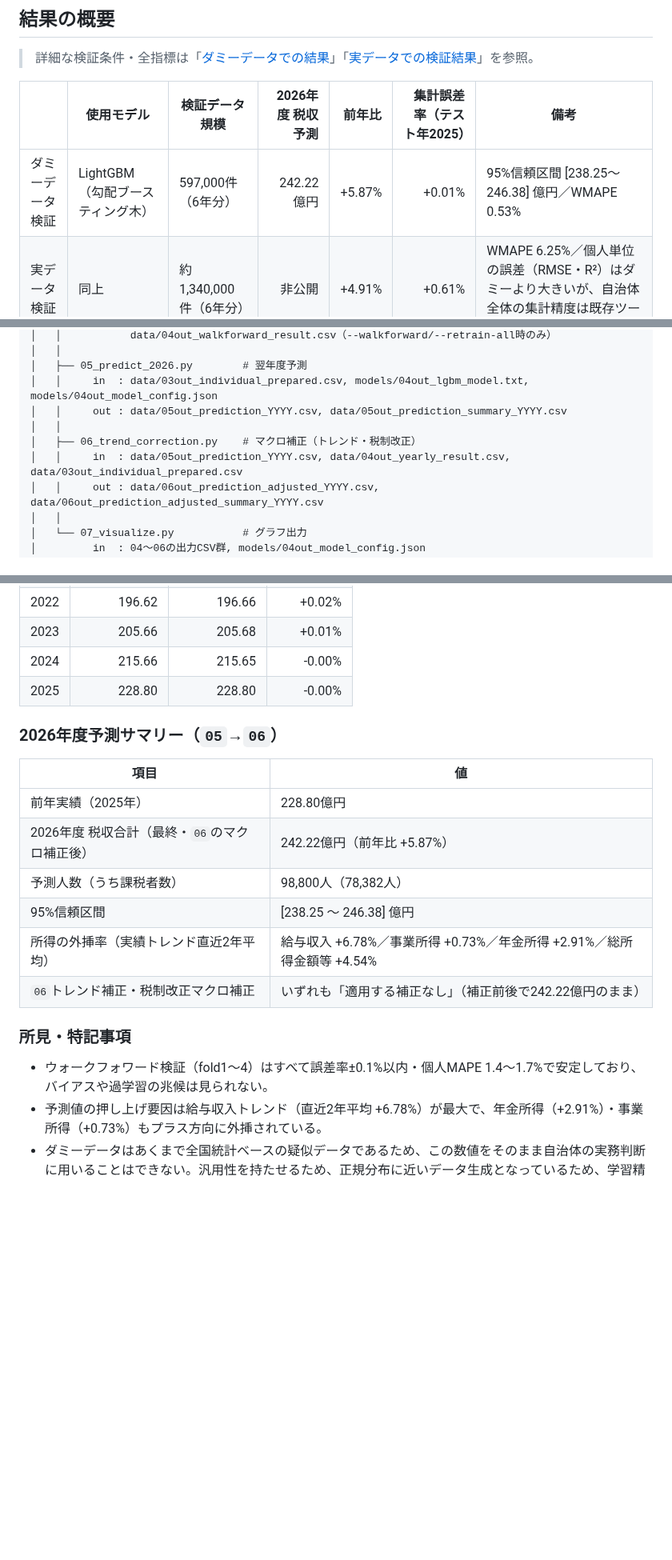
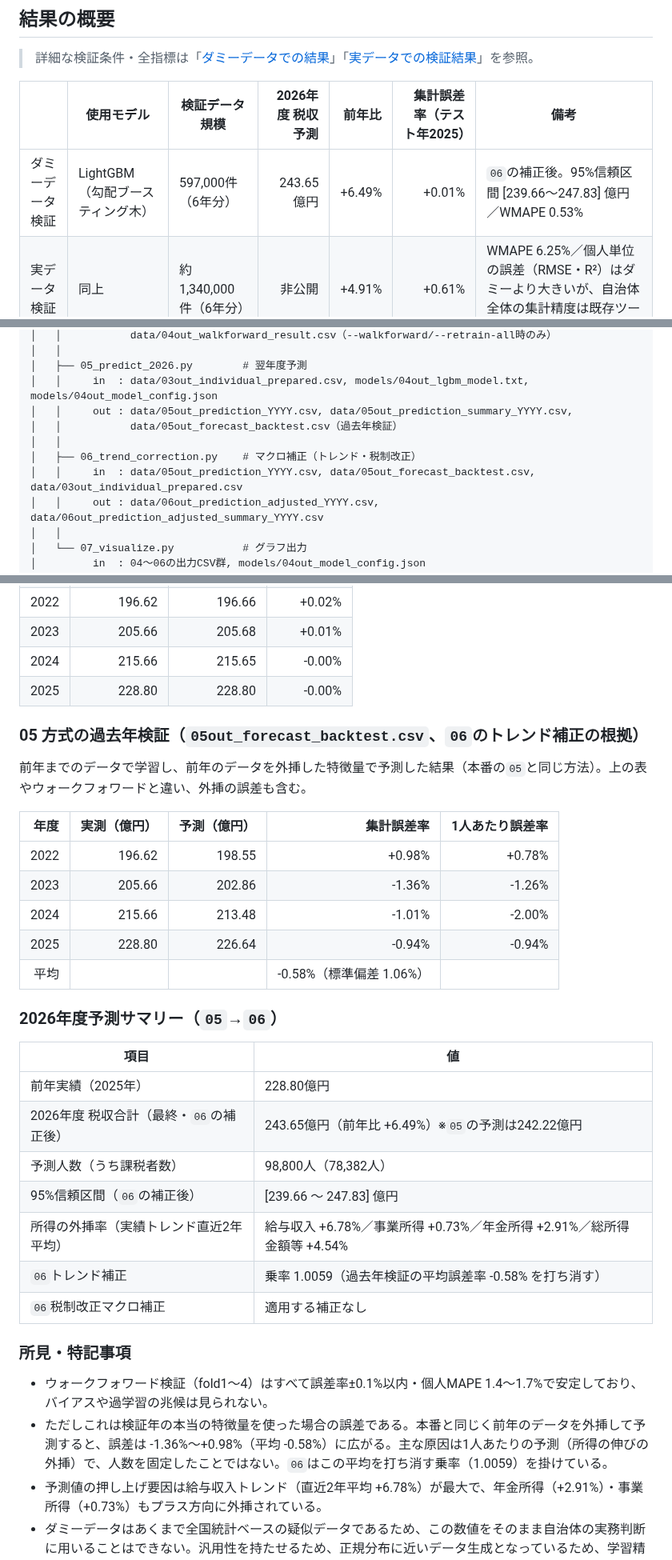
Before and after one commit to takactkc123-create/revenue_forecast, a Markdown page: README.md, 3 parts joined by grey strips. Shown at 80% size. GitHub-like rendering; blank space fills up the shorter version.

```diff
--- a/README.md
+++ b/README.md
@@ -45,7 +45,7 @@
 
 | | 使用モデル | 検証データ規模 | 2026年度 税収予測 | 前年比 | 集計誤差率（テスト年2025） | 備考 |
 |---|---|---|---:|---:|---:|---|
-| ダミーデータ検証 | LightGBM（勾配ブースティング木） | 597,000件（6年分） | 242.22億円 | +5.87% | +0.01% | 95%信頼区間 [238.25〜246.38] 億円／WMAPE 0.53% |
+| ダミーデータ検証 | LightGBM（勾配ブースティング木） | 597,000件（6年分） | 243.65億円 | +6.49% | +0.01% | `06`の補正後。95%信頼区間 [239.66〜247.83] 億円／WMAPE 0.53% |
 | 実データ検証 | 同上 | 約1,340,000件（6年分） | 非公開 | +4.91% | +0.61% | WMAPE 6.25%／個人単位の誤差（RMSE・R²）はダミーより大きいが、自治体全体の集計精度は既存ツールより向上した |
 
 - LightGBMで個人ごとの翌年度住民税額を予測し、自治体全体で積み上げることで、高精度に翌年度税収見込みを算出することが目的のモデルである。
@@ -165,10 +165,11 @@ Windows PowerShellでも同じコマンドがそのまま使用可能
 │   │
 │   ├── 05_predict_2026.py        # 翌年度予測
 │   │     in  : data/03out_individual_prepared.csv, models/04out_lgbm_model.txt, models/04out_model_config.json
-│   │     out : data/05out_prediction_YYYY.csv, data/05out_prediction_summary_YYYY.csv
+│   │     out : data/05out_prediction_YYYY.csv, data/05out_prediction_summary_YYYY.csv,
+│   │           data/05out_forecast_backtest.csv（過去年検証）
 │   │
 │   ├── 06_trend_correction.py    # マクロ補正（トレンド・税制改正）
-│   │     in  : data/05out_prediction_YYYY.csv, data/04out_yearly_result.csv, data/03out_individual_prepared.csv
+│   │     in  : data/05out_prediction_YYYY.csv, data/05out_forecast_backtest.csv, data/03out_individual_prepared.csv
 │   │     out : data/06out_prediction_adjusted_YYYY.csv, data/06out_prediction_adjusted_summary_YYYY.csv
 │   │
 │   └── 07_visualize.py           # グラフ出力
@@ -255,20 +257,34 @@ Windows PowerShellでも同じコマンドがそのまま使用可能
 | 2024 | 215.66 | 215.65 | -0.00% |
 | 2025 | 228.80 | 228.80 | -0.00% |
 
+### 05 方式の過去年検証（`05out_forecast_backtest.csv`、`06`のトレンド補正の根拠）
+
+前年までのデータで学習し、前年のデータを外挿した特徴量で予測した結果（本番の`05`と同じ方法）。上の表やウォークフォワードと違い、外挿の誤差も含む。
+
+| 年度 | 実測（億円） | 予測（億円） | 集計誤差率 | 1人あたり誤差率 |
+|---:|---:|---:|---:|---:|
+| 2022 | 196.62 | 198.55 | +0.98% | +0.78% |
+| 2023 | 205.66 | 202.86 | -1.36% | -1.26% |
+| 2024 | 215.66 | 213.48 | -1.01% | -2.00% |
+| 2025 | 228.80 | 226.64 | -0.94% | -0.94% |
+| 平均 | | | -0.58%（標準偏差 1.06%） | |
+
 ### 2026年度予測サマリー（`05`→`06`）
 
 | 項目 | 値 |
 |---|---|
 | 前年実績（2025年） | 228.80億円 |
-| 2026年度 税収合計（最終・`06`のマクロ補正後） | 242.22億円（前年比 +5.87%） |
+| 2026年度 税収合計（最終・`06`の補正後） | 243.65億円（前年比 +6.49%）※`05`の予測は242.22億円 |
 | 予測人数（うち課税者数） | 98,800人（78,382人） |
-| 95%信頼区間 | [238.25 〜 246.38] 億円 |
+| 95%信頼区間（`06`の補正後） | [239.66 〜 247.83] 億円 |
 | 所得の外挿率（実績トレンド直近2年平均） | 給与収入 +6.78%／事業所得 +0.73%／年金所得 +2.91%／総所得金額等 +4.54% |
-| `06`トレンド補正・税制改正マクロ補正 | いずれも「適用する補正なし」（補正前後で242.22億円のまま） |
+| `06`トレンド補正 | 乗率 1.0059（過去年検証の平均誤差率 -0.58% を打ち消す） |
+| `06`税制改正マクロ補正 | 適用する補正なし |
 
 ### 所見・特記事項
 
 - ウォークフォワード検証（fold1〜4）はすべて誤差率±0.1%以内・個人MAPE 1.4〜1.7%で安定しており、バイアスや過学習の兆候は見られない。
+- ただしこれは検証年の本当の特徴量を使った場合の誤差である。本番と同じく前年のデータを外挿して予測すると、誤差は -1.36%〜+0.98%（平均 -0.58%）に広がる。主な原因は1人あたりの予測（所得の伸びの外挿）で、人数を固定したことではない。`06`はこの平均を打ち消す乗率（1.0059）を掛けている。
 - 予測値の押し上げ要因は給与収入トレンド（直近2年平均 +6.78%）が最大で、年金所得（+2.91%）・事業所得（+0.73%）もプラス方向に外挿されている。
 - ダミーデータはあくまで全国統計ベースの疑似データであるため、この数値をそのまま自治体の実務判断に用いることはできない。汎用性を持たせるため、正規分布に近いデータ生成となっているため、学習精度が高い傾向にある。しかし、実データでの検証は自治体ごとにデータの分布が大きく異なることから、データ加工等のフローや評価指標の設定は独自で検証する必要がある。
 
```
Also changed, not shown: other parts of README.md (+5 -2 lines), 05_results/fig4_予測結果サマリー_2026.png, 05_results/fig6_税収推移と予測_2026.png, 5 other files.
